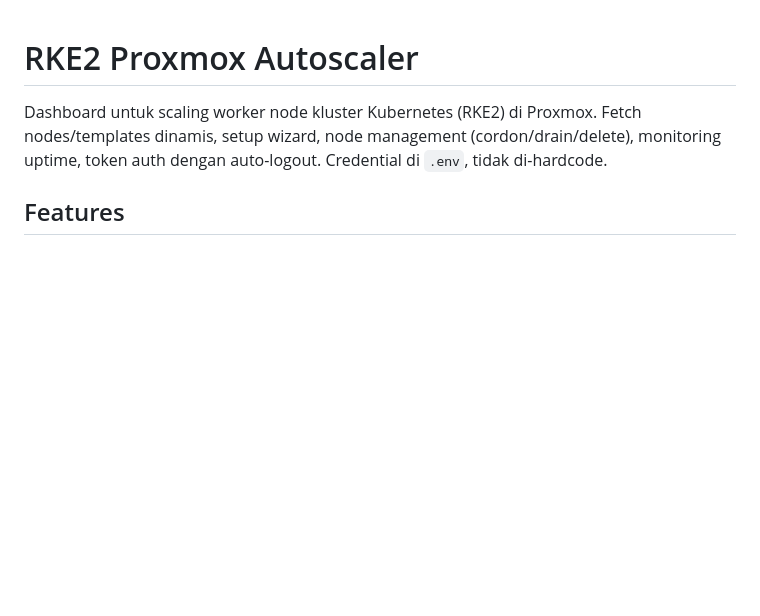
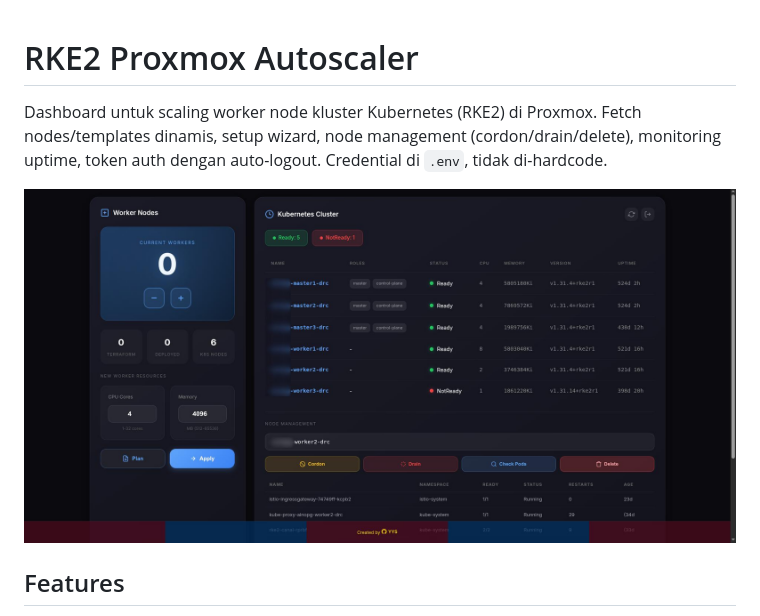
Before and after one commit to yoniys94/rke2-proxmox-autoscaler-ui, a Markdown page: README.md, the part around the change. Drawn GitHub-style; pictures changed too: enaxple-dashboard.jpg (added); blank space fills up the shorter version.

Commit message:
Add dashboard screenshot to README
Co-Authored-By: Claude Opus 4.7 <noreply@anthropic.com>

```diff
--- a/README.md
+++ b/README.md
@@ -1,6 +1,8 @@
 # RKE2 Proxmox Autoscaler
 
 Dashboard untuk scaling worker node kluster Kubernetes (RKE2) di Proxmox. Fetch nodes/templates dinamis, setup wizard, node management (cordon/drain/delete), monitoring uptime, token auth dengan auto-logout. Credential di `.env`, tidak di-hardcode.
+
+![Dashboard](enaxple-dashboard.jpg)
 
 ## Features
 
```
